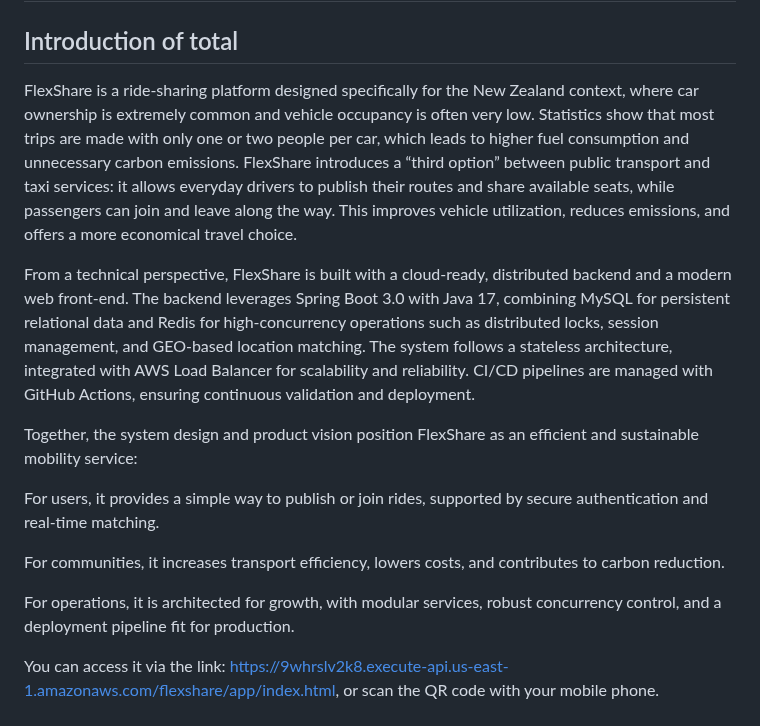
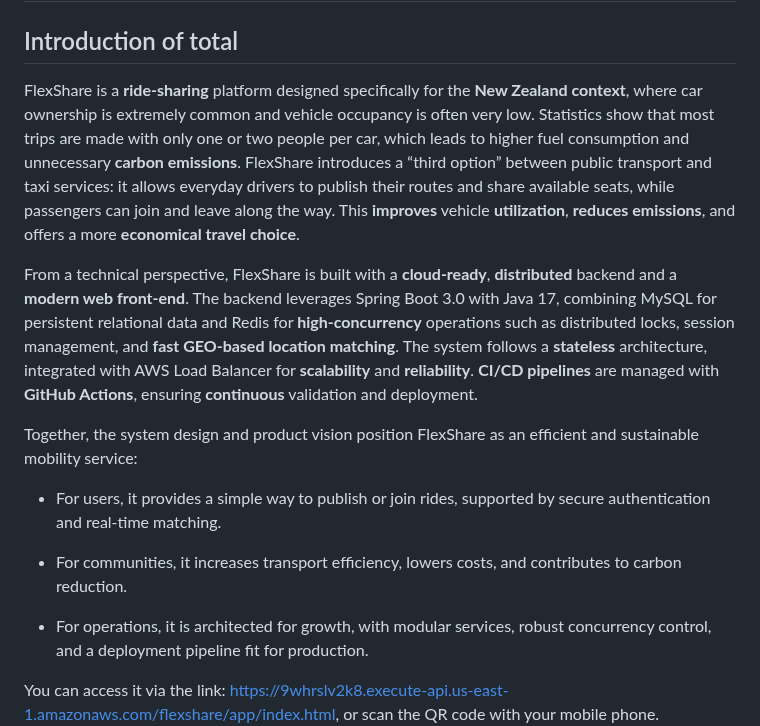
Before and after one commit to Flexshare2025/Flexshare, a Markdown page: README.md, the part around the change. Rendered like a GitHub page.

```diff
--- a/README.md
+++ b/README.md
@@ -2,17 +2,17 @@
 
 ## Introduction of total
 
-FlexShare is a ride-sharing platform designed specifically for the New Zealand context, where car ownership is extremely common and vehicle occupancy is often very low. Statistics show that most trips are made with only one or two people per car, which leads to higher fuel consumption and unnecessary carbon emissions. FlexShare introduces a “third option” between public transport and taxi services: it allows everyday drivers to publish their routes and share available seats, while passengers can join and leave along the way. This improves vehicle utilization, reduces emissions, and offers a more economical travel choice.
+FlexShare is a **ride-sharing** platform designed specifically for the **New Zealand context**, where car ownership is extremely common and vehicle occupancy is often very low. Statistics show that most trips are made with only one or two people per car, which leads to higher fuel consumption and unnecessary **carbon emissions**. FlexShare introduces a “third option” between public transport and taxi services: it allows everyday drivers to publish their routes and share available seats, while passengers can join and leave along the way. This **improves** vehicle **utilization**, **reduces emissions**, and offers a more **economical travel choice**.
 
-From a technical perspective, FlexShare is built with a cloud-ready, distributed backend and a modern web front-end. The backend leverages Spring Boot 3.0 with Java 17, combining MySQL for persistent relational data and Redis for high-concurrency operations such as distributed locks, session management, and GEO-based location matching. The system follows a stateless architecture, integrated with AWS Load Balancer for scalability and reliability. CI/CD pipelines are managed with GitHub Actions, ensuring continuous validation and deployment.
+From a technical perspective, FlexShare is built with a **cloud-ready**, **distributed** backend and a **modern web front-end**. The backend leverages Spring Boot 3.0 with Java 17, combining MySQL for persistent relational data and Redis for **high-concurrency** operations such as distributed locks, session management, and **fast GEO-based location matching**. The system follows a **stateless** architecture, integrated with AWS Load Balancer for **scalability** and **reliability**. **CI/CD pipelines** are managed with **GitHub Actions**, ensuring **continuous** validation and deployment.
 
 Together, the system design and product vision position FlexShare as an efficient and sustainable mobility service:
 
-For users, it provides a simple way to publish or join rides, supported by secure authentication and real-time matching.
+- For users, it provides a simple way to publish or join rides, supported by secure authentication and real-time matching.
 
-For communities, it increases transport efficiency, lowers costs, and contributes to carbon reduction.
+- For communities, it increases transport efficiency, lowers costs, and contributes to carbon reduction.
 
-For operations, it is architected for growth, with modular services, robust concurrency control, and a deployment pipeline fit for production.
+- For operations, it is architected for growth, with modular services, robust concurrency control, and a deployment pipeline fit for production.
 
 You can access it via the link: <https://9whrslv2k8.execute-api.us-east-1.amazonaws.com/flexshare/app/index.html>, or scan the QR code with your mobile phone. ![qrcode](./web/QrCode.png)
 
```
